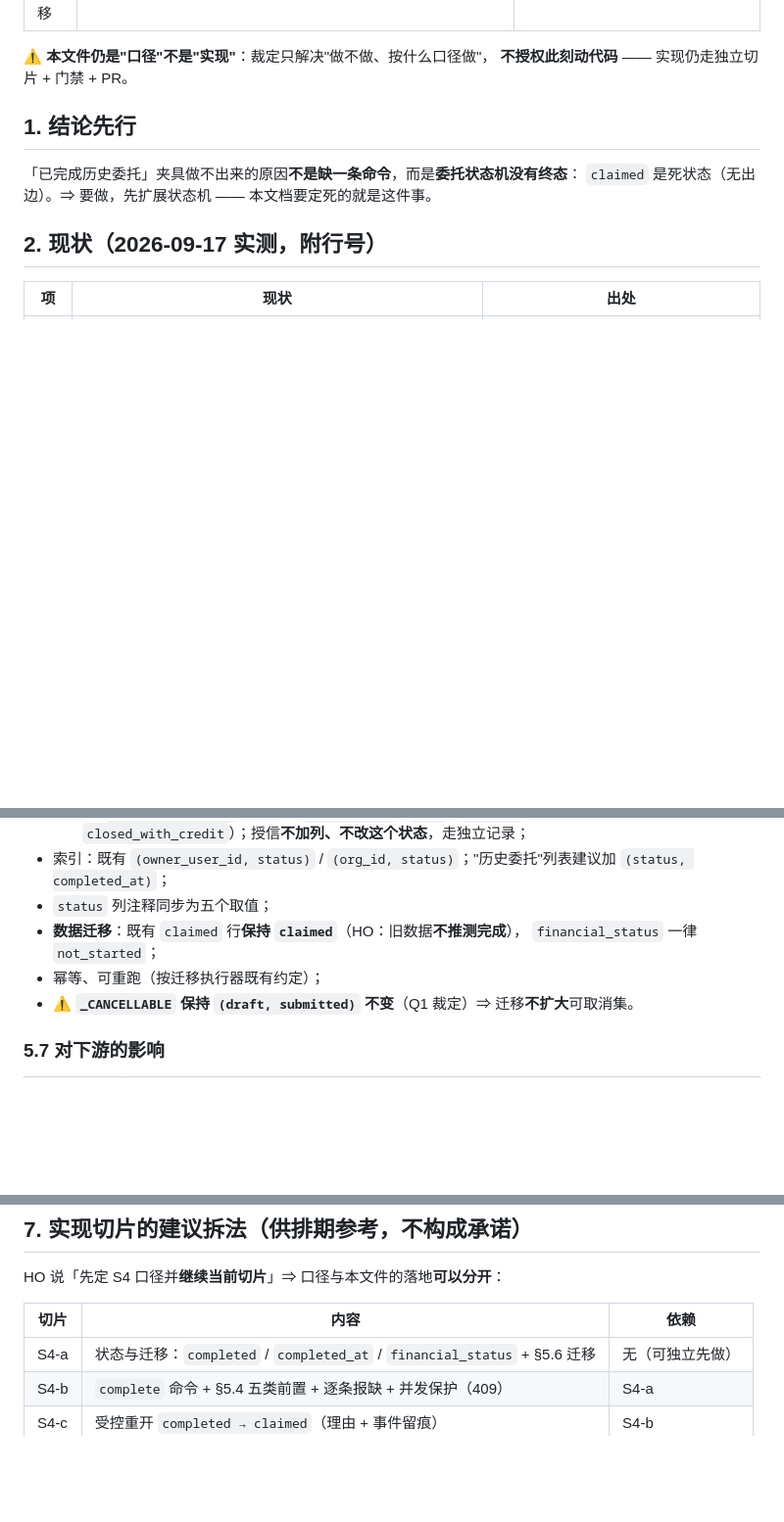
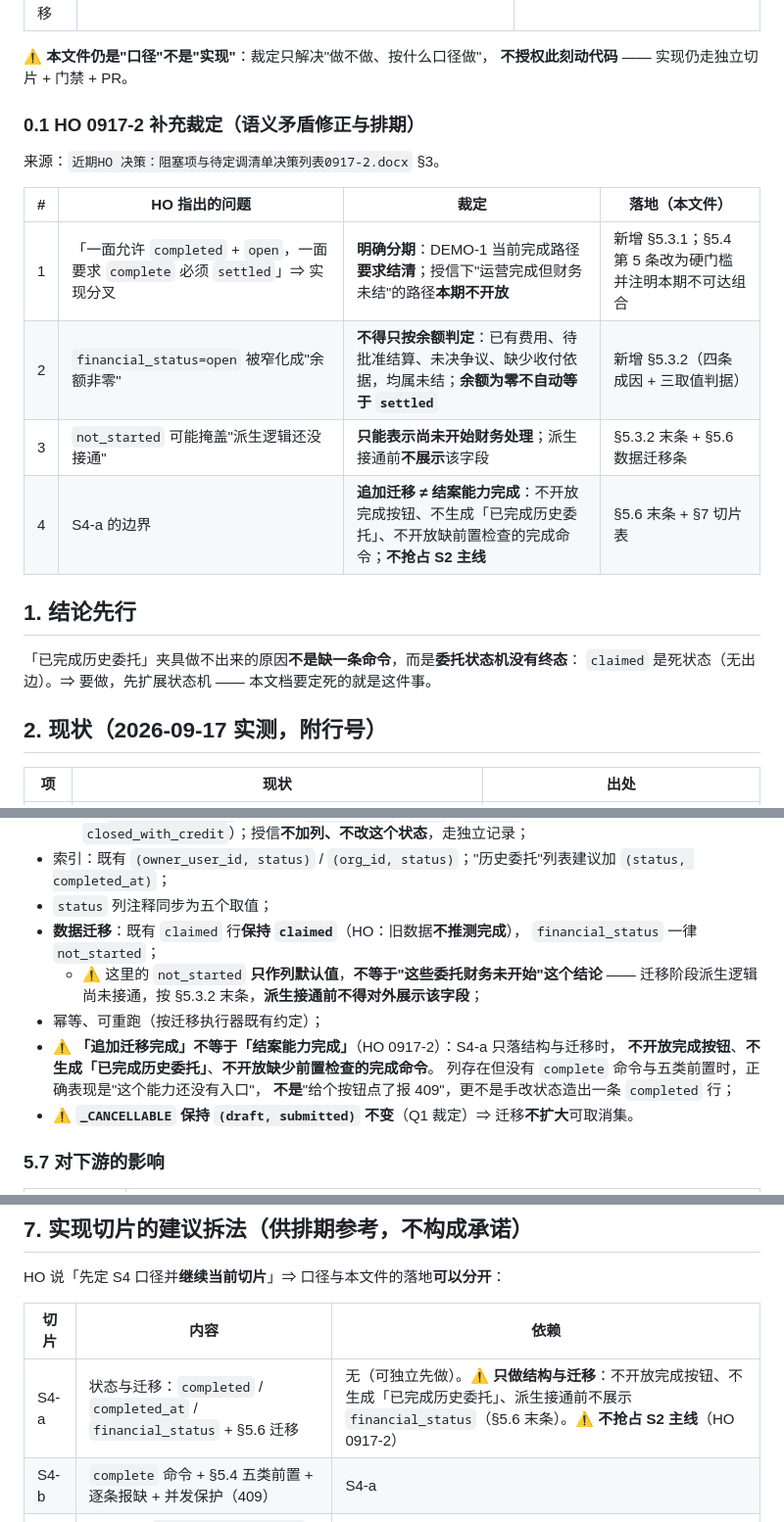
Before and after one commit to mo21cn/mo21cn-pinglu-didi, a Markdown page: docs/entrust/S4-委托结案状态机口径设计.md, 3 parts joined by grey strips. Shown at 98% size. Rendered like a GitHub page; blank space fills up the shorter version.

```diff
--- a/docs/entrust/S4-委托结案状态机口径设计.md
+++ b/docs/entrust/S4-委托结案状态机口径设计.md
@@ -23,6 +23,17 @@
 
 ⚠️ **本文件仍是"口径"不是"实现"**：裁定只解决"做不做、按什么口径做"，
 **不授权此刻动代码** —— 实现仍走独立切片 + 门禁 + PR。
+
+### 0.1 HO 0917-2 补充裁定（语义矛盾修正与排期）
+
+来源：`近期HO 决策：阻塞项与待定调清单决策列表0917-2.docx` §3。
+
+| # | HO 指出的问题 | 裁定 | 落地（本文件） |
+| --- | --- | --- | --- |
+| 1 | 「一面允许 `completed` + `open`，一面要求 `complete` 必须 `settled`」⇒ 实现分叉 | **明确分期**：DEMO-1 当前完成路径**要求结清**；授信下"运营完成但财务未结"的路径**本期不开放** | 新增 §5.3.1；§5.4 第 5 条改为硬门槛并注明本期不可达组合 |
+| 2 | `financial_status=open` 被窄化成"余额非零" | **不得只按余额判定**：已有费用、待批准结算、未决争议、缺少收付依据，均属未结；**余额为零不自动等于 `settled`** | 新增 §5.3.2（四条成因 + 三取值判据） |
+| 3 | `not_started` 可能掩盖"派生逻辑还没接通" | **只能表示尚未开始财务处理**；派生接通前**不展示**该字段 | §5.3.2 末条 + §5.6 数据迁移条 |
+| 4 | S4-a 的边界 | **追加迁移 ≠ 结案能力完成**：不开放完成按钮、不生成「已完成历史委托」、不开放缺前置检查的完成命令；**不抢占 S2 主线** | §5.6 末条 + §7 切片表 |
 
 ## 1. 结论先行
 
@@ -161,7 +217,13 @@ DEMO-1 期间 `claimed` 的委托仍无取消出口（与现状一致，**不是
 - `status` 列注释同步为五个取值；
 - **数据迁移**：既有 `claimed` 行**保持 `claimed`**（HO：旧数据**不推测完成**），
   `financial_status` 一律 `not_started`；
+  - ⚠️ 这里的 `not_started` **只作列默认值**，**不等于"这些委托财务未开始"这个结论** ——
+    迁移阶段派生逻辑尚未接通，按 §5.3.2 末条，**派生接通前不得对外展示该字段**；
 - 幂等、可重跑（按迁移执行器既有约定）；
+- ⚠️ **「追加迁移完成」不等于「结案能力完成」**（HO 0917-2）：S4-a 只落结构与迁移时，
+  **不开放完成按钮**、**不生成「已完成历史委托」**、**不开放缺少前置检查的完成命令**。
+  列存在但没有 `complete` 命令与五类前置时，正确表现是"这个能力还没有入口"，
+  **不是**"给个按钮点了报 409"，更不是手改状态造出一条 `completed` 行；
 - ⚠️ **`_CANCELLABLE` 保持 `(draft, submitted)` 不变**（Q1 裁定）⇒ 迁移**不扩大**可取消集。
 
 ### 5.7 对下游的影响
@@ -186,7 +248,7 @@ HO 说「先定 S4 口径并**继续当前切片**」⇒ 口径与本文件的
 
 | 切片 | 内容 | 依赖 |
 | --- | --- | --- |
-| S4-a | 状态与迁移：`completed` / `completed_at` / `financial_status` + §5.6 迁移 | 无（可独立先做） |
+| S4-a | 状态与迁移：`completed` / `completed_at` / `financial_status` + §5.6 迁移 | 无（可独立先做）。⚠️ **只做结构与迁移**：不开放完成按钮、不生成「已完成历史委托」、派生接通前不展示 `financial_status`（§5.6 末条）。⚠️ **不抢占 S2 主线**（HO 0917-2） |
 | S4-b | `complete` 命令 + §5.4 五类前置 + 逐条报缺 + 并发保护（409） | S4-a |
 | S4-c | 受控重开 `completed → claimed`（理由 + 事件留痕） | S4-b |
 | S4-d | 「已完成历史委托」夹具（走**真实业务命令**，非手改状态） | S4-b |
```
Also changed, not shown: other parts of docs/entrust/S4-委托结案状态机口径设计.md (+51 -6 lines).
